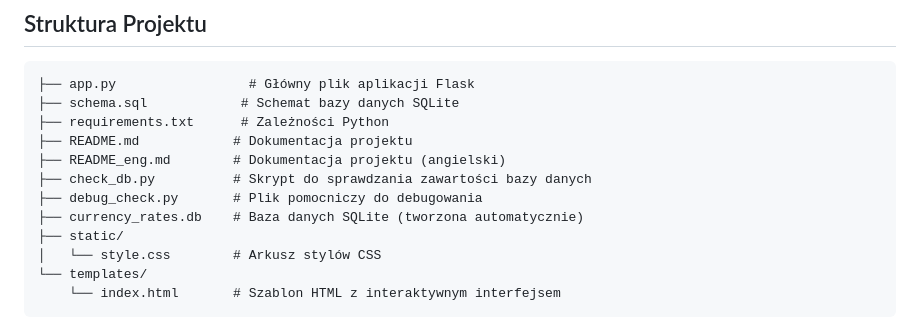
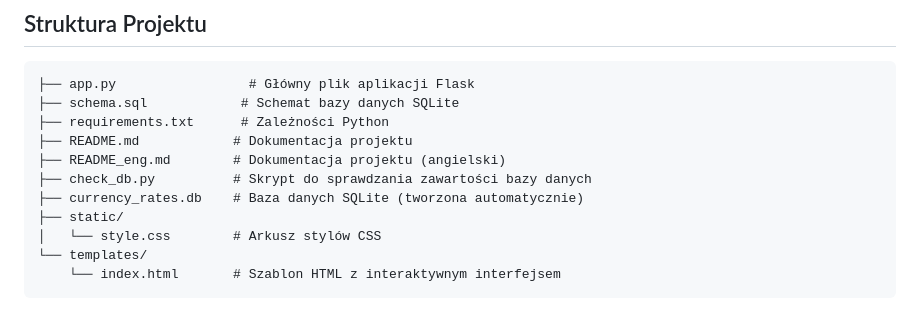
Before and after one commit to RineST21/curr-exchange-tracker, a Markdown page: README.md, the part around the change. GitHub-like rendering.

```diff
--- a/README.md
+++ b/README.md
@@ -59,7 +59,6 @@ Zaawansowana aplikacja webowa Flask do monitorowania i analizowania kursów walu
 ├── README.md            # Dokumentacja projektu
 ├── README_eng.md        # Dokumentacja projektu (angielski)
 ├── check_db.py          # Skrypt do sprawdzania zawartości bazy danych
-├── debug_check.py       # Plik pomocniczy do debugowania
 ├── currency_rates.db    # Baza danych SQLite (tworzona automatycznie)
 ├── static/
 │   └── style.css        # Arkusz stylów CSS
```
